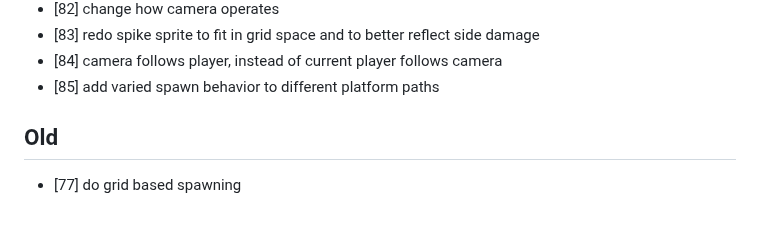
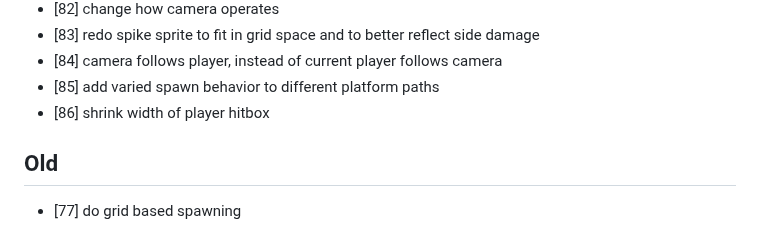
Before and after one commit to ManixI/ludumDare54, a Markdown page: issues.md, the part around the change. GitHub-like rendering.

Commit message:
updated issue tracker

```diff
--- a/issues.md
+++ b/issues.md
@@ -89,6 +89,7 @@
  - [83] redo spike sprite to fit in grid space and to better reflect side damage
  - [84] camera follows player, instead of current player follows camera
  - [85] add varied spawn behavior to different platform paths
+ - [86] shrink width of player hitbox
 
  ## Old ##
  - [77] do grid based spawning
```
